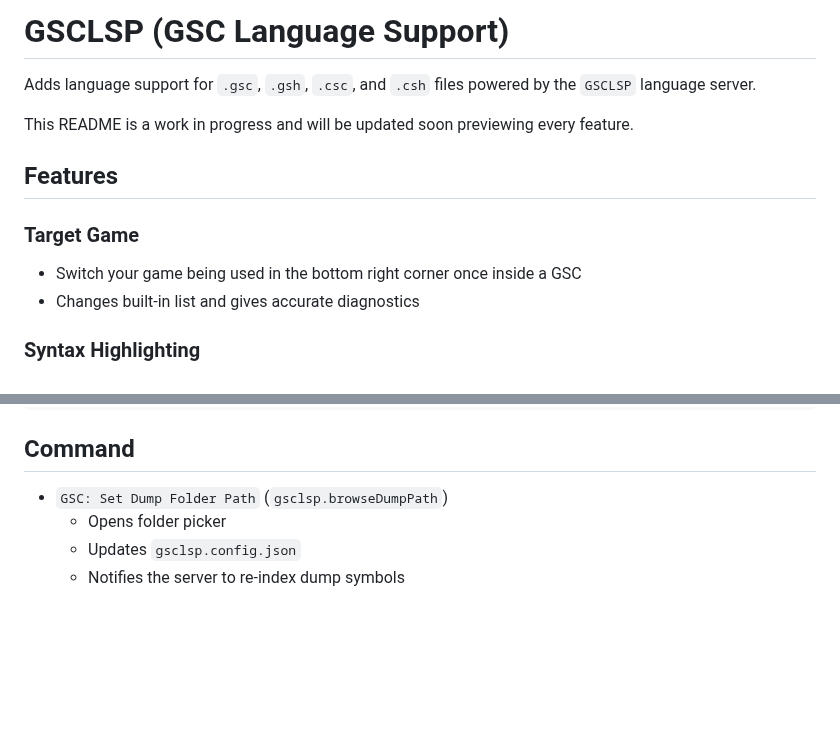
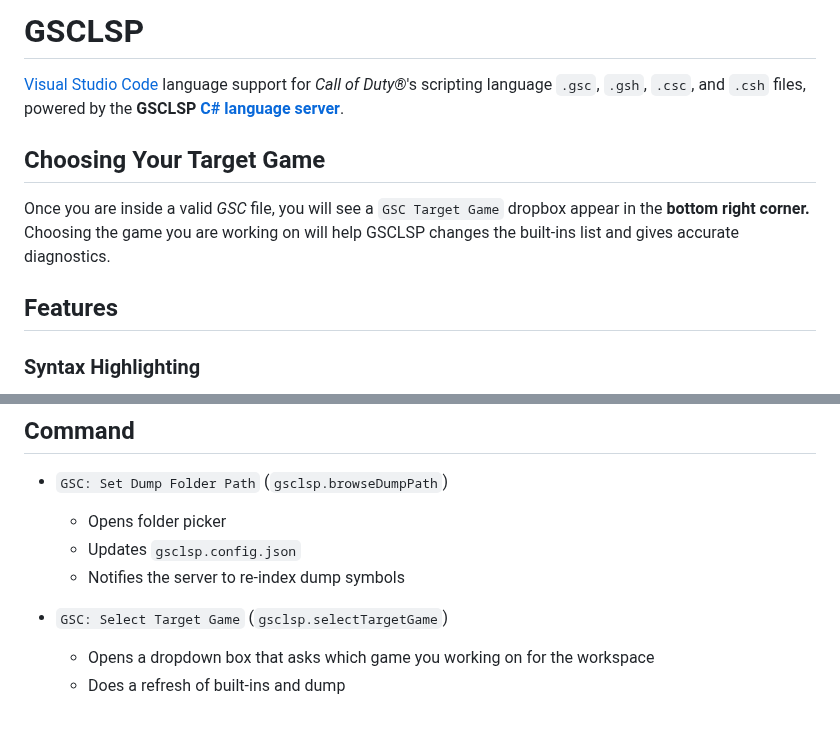
Before and after one commit to Lierrmm/GSCLSP, a Markdown page: GSCLSP.Extension/README.md, 2 parts joined by grey strips. Rendered like a GitHub page; blank space fills up the shorter version.

```diff
--- a/GSCLSP.Extension/README.md
+++ b/GSCLSP.Extension/README.md
@@ -1,14 +1,12 @@
-# GSCLSP (GSC Language Support)
+# GSCLSP
 
-Adds language support for `.gsc`, `.gsh`, `.csc`, and `.csh` files powered by the `GSCLSP` language server.
+[Visual Studio Code](https://code.visualstudio.com/) language support for *Call of Duty®*'s scripting language `.gsc`, `.gsh`, `.csc`, and `.csh` files, powered by the **GSCLSP [C# language server](https://github.com/Lierrmm/GSCLSP/tree/main/GSCLSP.Server)**.
 
-This README is a work in progress and will be updated soon previewing every feature.
+## Choosing Your Target Game
+
+Once you are inside a valid *GSC* file, you will see a `GSC Target Game` dropbox appear in the **bottom right corner.** Choosing the game you are working on will help GSCLSP changes the built-ins list and gives accurate diagnostics.
 
 ## Features
 
-### Target Game
-- Switch your game being used in the bottom right corner once inside a GSC
-- Changes built-in list and gives accurate diagnostics
-
 ### Syntax Highlighting
 - Adds colored keywording
@@ -87,3 +93,7 @@ Example:
   - Opens folder picker
   - Updates `gsclsp.config.json`
   - Notifies the server to re-index dump symbols
+
+- `GSC: Select Target Game` (`gsclsp.selectTargetGame`)
+  - Opens a dropdown box that asks which game you working on for the workspace
+  - Does a refresh of built-ins and dump
```
Also changed, not shown: other parts of GSCLSP.Extension/README.md (+32 -24 lines), GSCLSP.Extension/images/defandref.png (added), GSCLSP.Extension/images/hover1.png (added), GSCLSP.Extension/images/syntax1.png (added).
